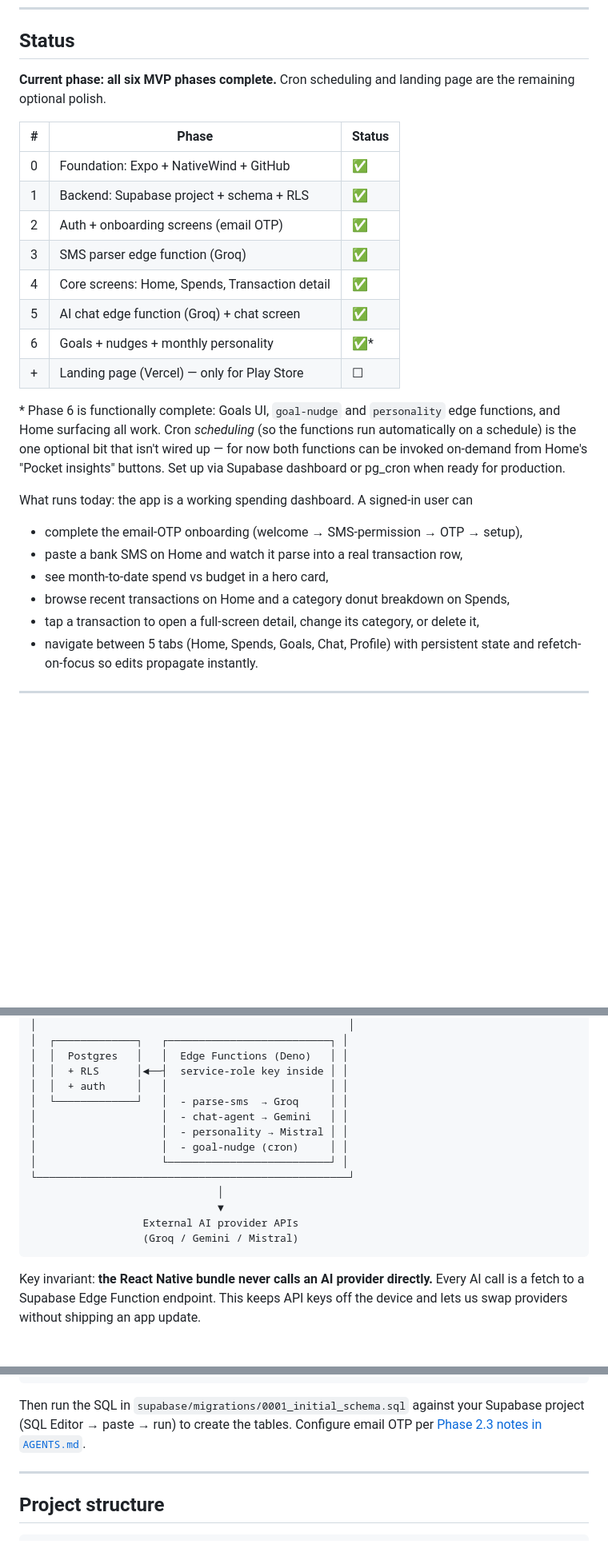
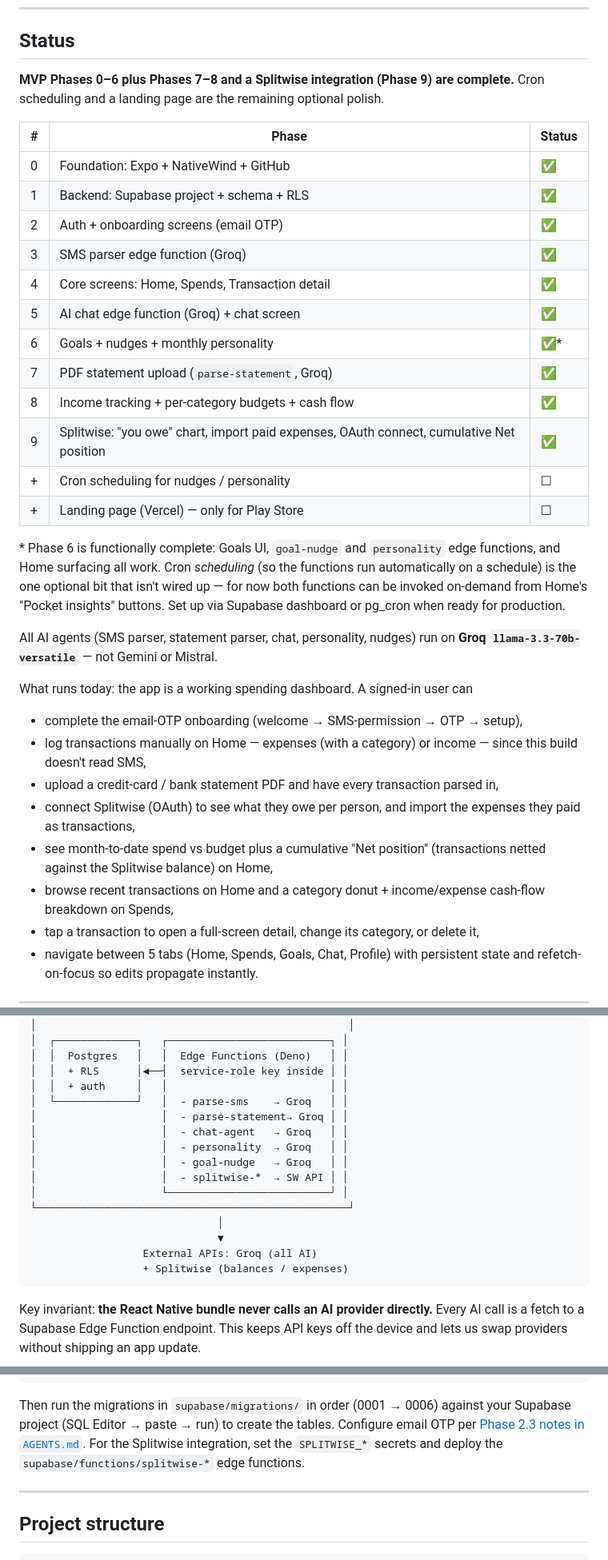
Before and after one commit to Nidhi-2001/Pocket, a Markdown page: README.md, 3 parts joined by grey strips. Shown at 80% size. Drawn GitHub-style; blank space fills up the shorter version.

````diff
--- a/README.md
+++ b/README.md
@@ -31,18 +31,23 @@ but the roadmap below is the source of truth for direction.
 
 ## Status
 
-**Current phase: all six MVP phases complete.** Cron scheduling and landing page are the remaining optional polish.
+**MVP Phases 0–6 plus Phases 7–8 and a Splitwise integration (Phase 9) are
+complete.** Cron scheduling and a landing page are the remaining optional polish.
 
-| # | Phase                                            | Status |
-| - | ------------------------------------------------ | ------ |
-| 0 | Foundation: Expo + NativeWind + GitHub           | ✅      |
-| 1 | Backend: Supabase project + schema + RLS         | ✅      |
-| 2 | Auth + onboarding screens (email OTP)            | ✅      |
-| 3 | SMS parser edge function (Groq)                  | ✅      |
-| 4 | Core screens: Home, Spends, Transaction detail   | ✅      |
-| 5 | AI chat edge function (Groq) + chat screen       | ✅      |
-| 6 | Goals + nudges + monthly personality             | ✅\*    |
-| + | Landing page (Vercel) — only for Play Store      | ☐      |
+| # | Phase                                              | Status |
+| - | -------------------------------------------------- | ------ |
+| 0 | Foundation: Expo + NativeWind + GitHub             | ✅      |
+| 1 | Backend: Supabase project + schema + RLS           | ✅      |
+| 2 | Auth + onboarding screens (email OTP)              | ✅      |
+| 3 | SMS parser edge function (Groq)                    | ✅      |
+| 4 | Core screens: Home, Spends, Transaction detail     | ✅      |
+| 5 | AI chat edge function (Groq) + chat screen         | ✅      |
+| 6 | Goals + nudges + monthly personality               | ✅\*    |
+| 7 | PDF statement upload (`parse-statement`, Groq)     | ✅      |
+| 8 | Income tracking + per-category budgets + cash flow | ✅      |
+| 9 | Splitwise: "you owe" chart, import paid expenses, OAuth connect, cumulative Net position | ✅ |
+| + | Cron scheduling for nudges / personality           | ☐      |
+| + | Landing page (Vercel) — only for Play Store        | ☐      |
 
 \* Phase 6 is functionally complete: Goals UI, `goal-nudge` and `personality`
 edge functions, and Home surfacing all work. Cron *scheduling* (so the
@@ -51,11 +56,16 @@ isn't wired up — for now both functions can be invoked on-demand from
 Home's "Pocket insights" buttons. Set up via Supabase dashboard or
 pg_cron when ready for production.
 
+All AI agents (SMS parser, statement parser, chat, personality, nudges) run on
+**Groq `llama-3.3-70b-versatile`** — not Gemini or Mistral.
+
 What runs today: the app is a working spending dashboard. A signed-in user can
 - complete the email-OTP onboarding (welcome → SMS-permission → OTP → setup),
-- paste a bank SMS on Home and watch it parse into a real transaction row,
-- see month-to-date spend vs budget in a hero card,
-- browse recent transactions on Home and a category donut breakdown on Spends,
+- log transactions manually on Home — expenses (with a category) or income — since this build doesn't read SMS,
+- upload a credit-card / bank statement PDF and have every transaction parsed in,
+- connect Splitwise (OAuth) to see what they owe per person, and import the expenses they paid as transactions,
+- see month-to-date spend vs budget plus a cumulative "Net position" (transactions netted against the Splitwise balance) on Home,
+- browse recent transactions on Home and a category donut + income/expense cash-flow breakdown on Spends,
 - tap a transaction to open a full-screen detail, change its category, or delete it,
 - navigate between 5 tabs (Home, Spends, Goals, Chat, Profile) with persistent state and refetch-on-focus so edits propagate instantly.
 
@@ -121,16 +131,18 @@ and anon key, which are RLS-gated and safe to ship.
 │  │  Postgres   │   │  Edge Functions (Deno)   │ │
 │  │  + RLS      │◄──┤  service-role key inside │ │
 │  │  + auth     │   │                          │ │
-│  └─────────────┘   │  - parse-sms  → Groq     │ │
-│                    │  - chat-agent → Gemini   │ │
-│                    │  - personality → Mistral │ │
-│                    │  - goal-nudge (cron)     │ │
+│  └─────────────┘   │  - parse-sms    → Groq   │ │
+│                    │  - parse-statement→ Groq │ │
+│                    │  - chat-agent   → Groq   │ │
+│                    │  - personality  → Groq   │ │
+│                    │  - goal-nudge   → Groq   │ │
+│                    │  - splitwise-*  → SW API │ │
 │                    └──────────────────────────┘ │
 └──────────────────────────────────────────────────┘
                               │
                               ▼
-                  External AI provider APIs
-                  (Groq / Gemini / Mistral)
+                  External APIs: Groq (all AI)
+                  + Splitwise (balances / expenses)
 ```
 
 Key invariant: **the React Native bundle never calls an AI provider directly.**
@@ -161,9 +173,11 @@ npx expo start --web
 # open http://localhost:8081
 ```
 
-Then run the SQL in `supabase/migrations/0001_initial_schema.sql` against your
-Supabase project (SQL Editor → paste → run) to create the tables. Configure
-email OTP per [Phase 2.3 notes in `AGENTS.md`](./AGENTS.md).
+Then run the migrations in `supabase/migrations/` in order (0001 → 0006)
+against your Supabase project (SQL Editor → paste → run) to create the tables.
+Configure email OTP per [Phase 2.3 notes in `AGENTS.md`](./AGENTS.md). For the
+Splitwise integration, set the `SPLITWISE_*` secrets and deploy the
+`supabase/functions/splitwise-*` edge functions.
 
 ---
 
````
Also changed, not shown: other parts of README.md (+3 -3 lines), AGENTS.md (+32 -0 lines).
